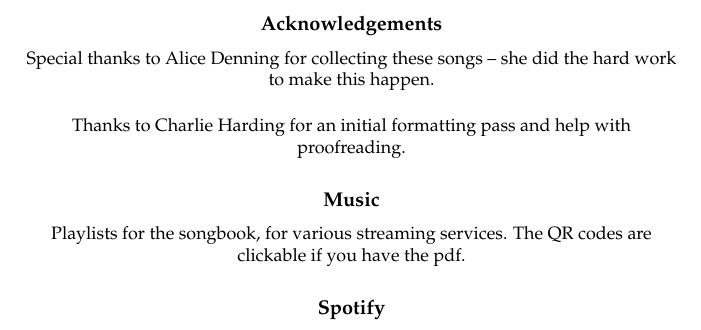
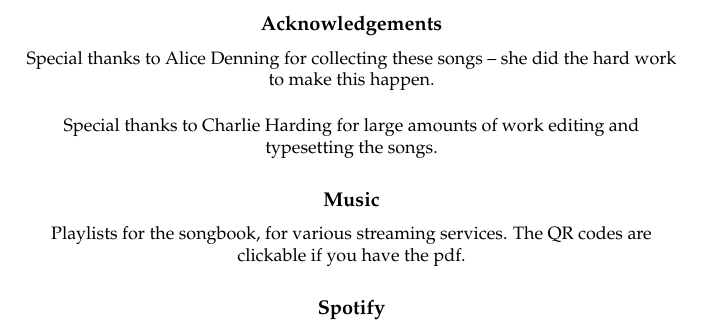
Before and after one commit to ubes-exped/UBES-songbook, a LaTeX document (songbook.tex): part of page 2 of 32, cut so that both start at the same text. Compiled offline with pdfLaTeX.

Commit message:
Bump version number And give Charlie more credit

```diff
--- a/songbook.tex
+++ b/songbook.tex
@@ -64,7 +64,7 @@
 \newcommand{\gray}[1]{\textcolor{gray}{#1}}
 
 \title{UBES Songbook}
-\author{Prototype 0.3}
+\author{Prototype 0.4}
 \date{2019 - 2020}
 
 \begin{document}
@@ -82,8 +82,8 @@
 Special thanks to Alice Denning for collecting these songs -- she did the hard
 work to make this happen.
 
-Thanks to Charlie Harding for an initial formatting pass and help with
-proofreading.
+Special thanks to Charlie Harding for large amounts of work editing and
+typesetting the songs.
 \end{center}
 
 \subsection*{Music}
```
Also changed, not shown: songbook.pdf.
